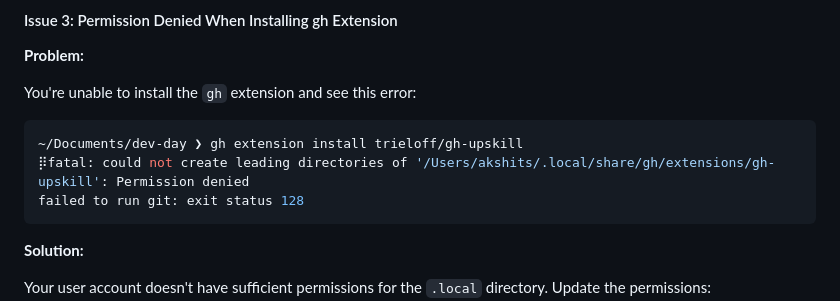
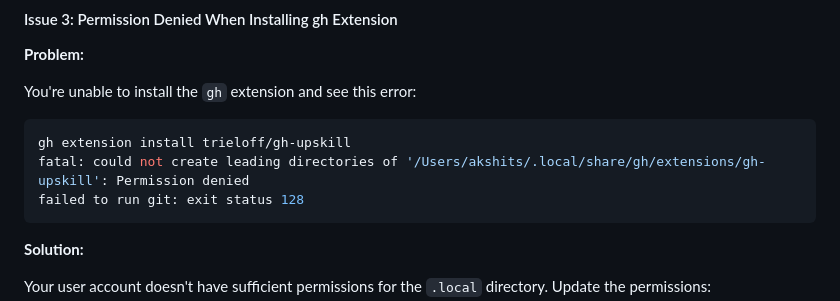
Before and after one commit to meejain/zeroto100, a Markdown page: README.md, the part around the change. Rendered like a GitHub page.

````diff
--- a/README.md
+++ b/README.md
@@ -522,8 +522,8 @@ Example output:
 You're unable to install the `gh` extension and see this error:
 
 ```bash
-~/Documents/dev-day ❯ gh extension install trieloff/gh-upskill
-⡿fatal: could not create leading directories of '/Users/akshits/.local/share/gh/extensions/gh-upskill': Permission denied
+gh extension install trieloff/gh-upskill
+fatal: could not create leading directories of '/Users/akshits/.local/share/gh/extensions/gh-upskill': Permission denied
 failed to run git: exit status 128
 ```
 
````
